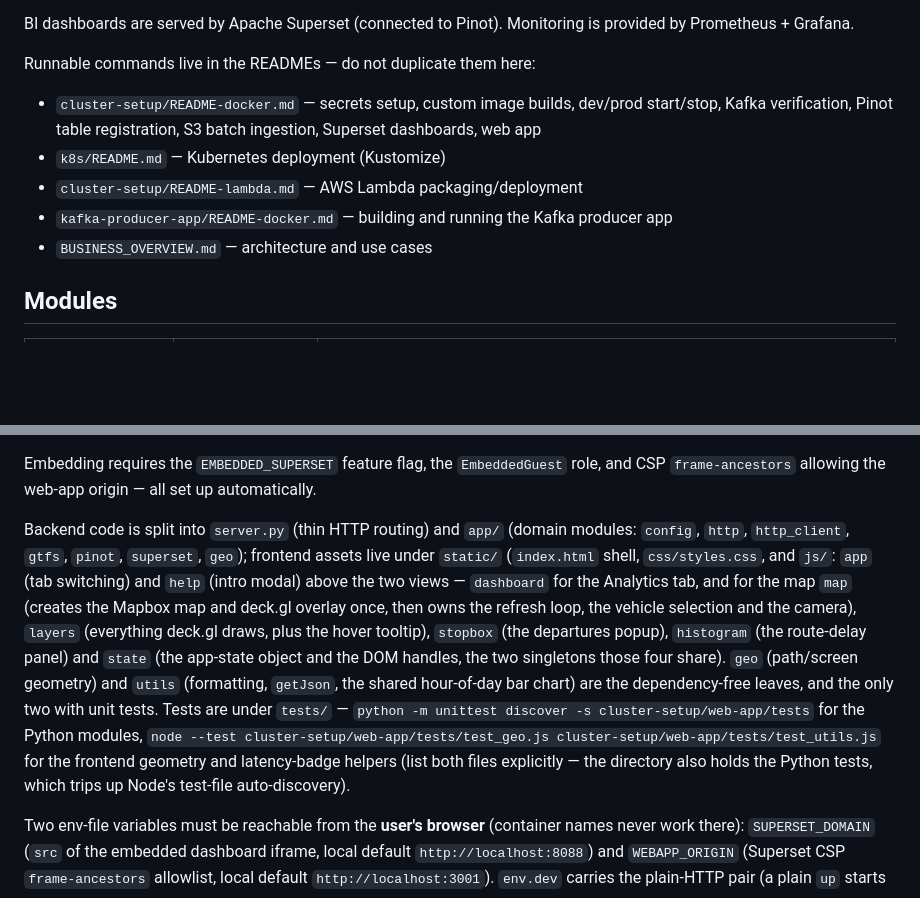
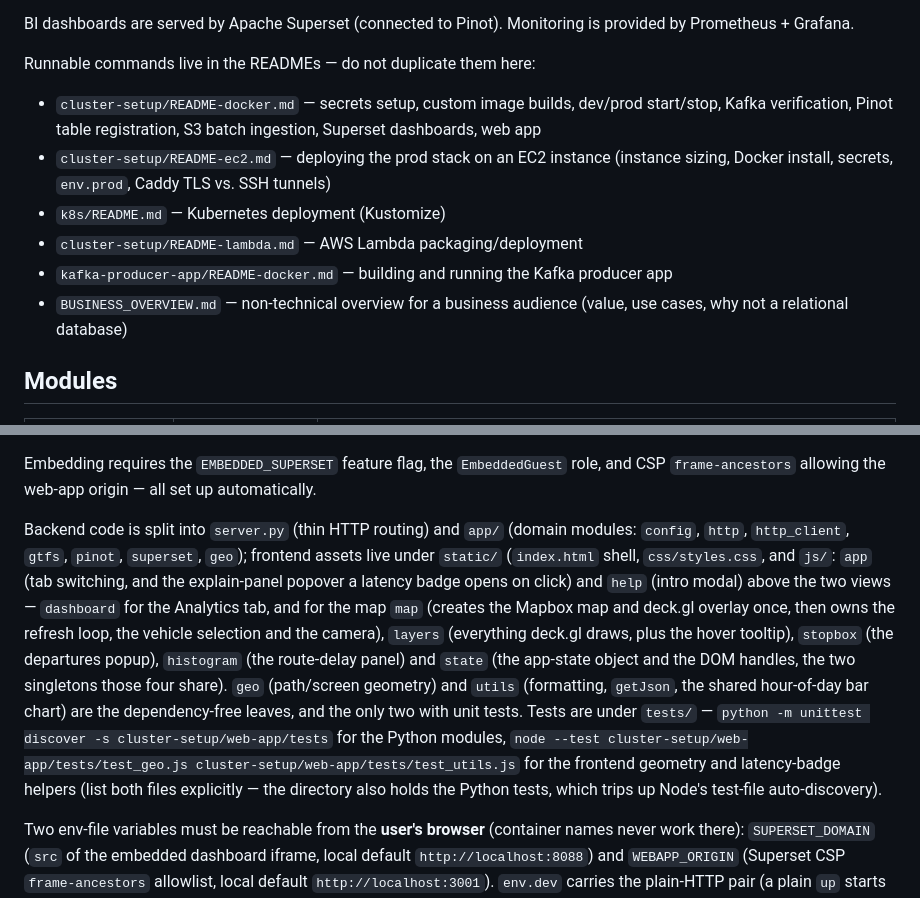
Before and after one commit to glowackirobert/data-ops-center, a Markdown page: CLAUDE.md, 2 parts joined by grey strips. Drawn GitHub-style; blank space fills up the shorter version.

Commit message:
Updated claude instructions.

```diff
--- a/CLAUDE.md
+++ b/CLAUDE.md
@@ -21,10 +21,11 @@ Monitoring is provided by Prometheus + Grafana.
 
 Runnable commands live in the READMEs — do not duplicate them here:
 - `cluster-setup/README-docker.md` — secrets setup, custom image builds, dev/prod start/stop, Kafka verification, Pinot table registration, S3 batch ingestion, Superset dashboards, web app
+- `cluster-setup/README-ec2.md` — deploying the prod stack on an EC2 instance (instance sizing, Docker install, secrets, `env.prod`, Caddy TLS vs. SSH tunnels)
 - `k8s/README.md` — Kubernetes deployment (Kustomize)
 - `cluster-setup/README-lambda.md` — AWS Lambda packaging/deployment
 - `kafka-producer-app/README-docker.md` — building and running the Kafka producer app
-- `BUSINESS_OVERVIEW.md` — architecture and use cases
+- `BUSINESS_OVERVIEW.md` — non-technical overview for a business audience (value, use cases, why not a relational database)
 
 ## Modules
 
@@ -106,7 +107,7 @@ Backend endpoints: `/api/positions` (proxies the Pinot broker query, avoids CORS
 
 Embedding requires the `EMBEDDED_SUPERSET` feature flag, the `EmbeddedGuest` role, and CSP `frame-ancestors` allowing the web-app origin — all set up automatically.
 
-Backend code is split into `server.py` (thin HTTP routing) and `app/` (domain modules: `config`, `http`, `http_client`, `gtfs`, `pinot`, `superset`, `geo`); frontend assets live under `static/` (`index.html` shell, `css/styles.css`, and `js/`: `app` (tab switching) and `help` (intro modal) above the two views — `dashboard` for the Analytics tab, and for the map `map` (creates the Mapbox map and deck.gl overlay once, then owns the refresh loop, the vehicle selection and the camera), `layers` (everything deck.gl draws, plus the hover tooltip), `stopbox` (the departures popup), `histogram` (the route-delay panel) and `state` (the app-state object and the DOM handles, the two singletons those four share). `geo` (path/screen geometry) and `utils` (formatting, `getJson`, the shared hour-of-day bar chart) are the dependency-free leaves, and the only two with unit tests. Tests are under `tests/` — `python -m unittest discover -s cluster-setup/web-app/tests` for the Python modules, `node --test cluster-setup/web-app/tests/test_geo.js cluster-setup/web-app/tests/test_utils.js` for the frontend geometry and latency-badge helpers (list both files explicitly — the directory also holds the Python tests, which trips up Node's test-file auto-discovery).
+Backend code is split into `server.py` (thin HTTP routing) and `app/` (domain modules: `config`, `http`, `http_client`, `gtfs`, `pinot`, `superset`, `geo`); frontend assets live under `static/` (`index.html` shell, `css/styles.css`, and `js/`: `app` (tab switching, and the explain-panel popover a latency badge opens on click) and `help` (intro modal) above the two views — `dashboard` for the Analytics tab, and for the map `map` (creates the Mapbox map and deck.gl overlay once, then owns the refresh loop, the vehicle selection and the camera), `layers` (everything deck.gl draws, plus the hover tooltip), `stopbox` (the departures popup), `histogram` (the route-delay panel) and `state` (the app-state object and the DOM handles, the two singletons those four share). `geo` (path/screen geometry) and `utils` (formatting, `getJson`, the shared hour-of-day bar chart) are the dependency-free leaves, and the only two with unit tests. Tests are under `tests/` — `python -m unittest discover -s cluster-setup/web-app/tests` for the Python modules, `node --test cluster-setup/web-app/tests/test_geo.js cluster-setup/web-app/tests/test_utils.js` for the frontend geometry and latency-badge helpers (list both files explicitly — the directory also holds the Python tests, which trips up Node's test-file auto-discovery).
 
 Two env-file variables must be reachable from the **user's browser** (container names never work there): `SUPERSET_DOMAIN` (`src` of the embedded dashboard iframe, local default `http://localhost:8088`) and `WEBAPP_ORIGIN` (Superset CSP `frame-ancestors` allowlist, local default `http://localhost:3001`). `env.dev` carries the plain-HTTP pair (a plain `up` starts no Caddy — it sits behind `--profile tls`), `env.prod` the `https://bi.` / `https://map.` pair; `env.dev` also keeps the TLS pair commented out for testing that profile locally. On EC2 or any remote host set both to the instance's public DNS/IP; the localhost defaults are already correct when tunneling ports 8088 and 3001 over SSH. See *Browser-visible origins* in `cluster-setup/README-docker.md`.
 
```
Also changed, not shown: other parts of CLAUDE.md (+2 -2 lines).
